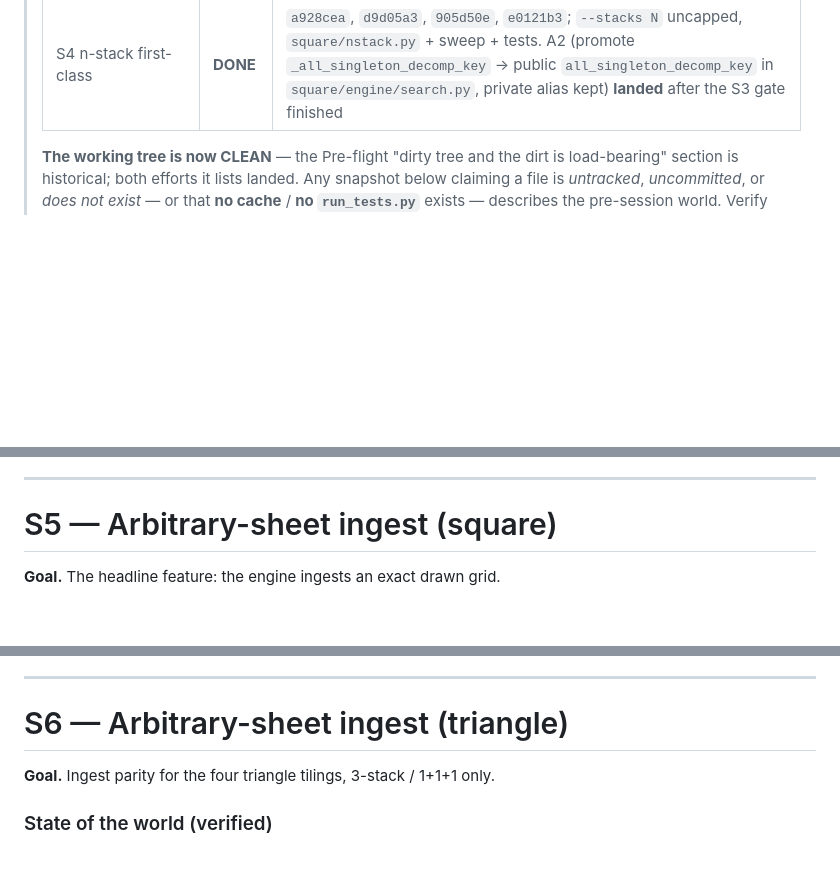
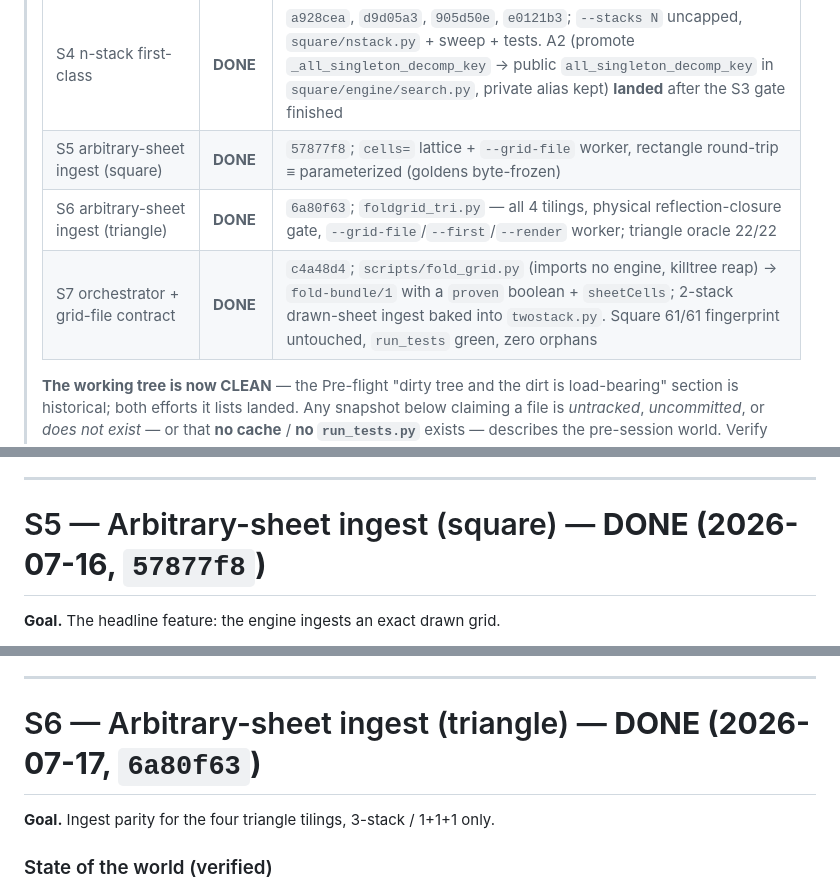
Before and after one commit to curryfarmer/3-stack-foldability, a Markdown page: docs/SESSIONS.md, 3 parts joined by grey strips. Drawn GitHub-style; blank space fills up the shorter version.

Commit message:
docs(sessions): mark S5-S7 done in the status table + section headers
S5 (square ingest, 57877f8) shipped earlier but was never recorded in the
top status table; S6 (triangle ingest, 6a80f63) and S7 (orchestrator +
2-stack ingest, c4a48d4) just landed. Record all three with their commits
and stamp the section headers DONE, matching the S1-S4 convention.

Co-Authored-By: Claude Opus 4.8 <noreply@anthropic.com>

```diff
--- a/docs/SESSIONS.md
+++ b/docs/SESSIONS.md
@@ -13,6 +13,9 @@
 > | S2 test corpus + runner | **DONE** | `d0ce481`, `8ccf80f`, `c15b661`, `4904294`; `square/tests` + `triangle/tests` **tracked**, `scripts/run_tests.py` **exists** |
 > | S3 canonical_hash + migration | **DONE** | `d0083ed`, `0ab115d`, `3d55cb1`, `33c5f94`; acceptance gate **GREEN** — `phystest check: PASS (83/83 records agree)`, square 61/61 (8x6 searched cache-miss in 6534s → now cached), triangle 22/22 |
 > | S4 n-stack first-class | **DONE** | `a928cea`, `d9d05a3`, `905d50e`, `e0121b3`; `--stacks N` uncapped, `square/nstack.py` + sweep + tests. A2 (promote `_all_singleton_decomp_key` → public `all_singleton_decomp_key` in `square/engine/search.py`, private alias kept) **landed** after the S3 gate finished |
+> | S5 arbitrary-sheet ingest (square) | **DONE** | `57877f8`; `cells=` lattice + `--grid-file` worker, rectangle round-trip ≡ parameterized (goldens byte-frozen) |
+> | S6 arbitrary-sheet ingest (triangle) | **DONE** | `6a80f63`; `foldgrid_tri.py` — all 4 tilings, physical reflection-closure gate, `--grid-file`/`--first`/`--render` worker; triangle oracle 22/22 |
+> | S7 orchestrator + grid-file contract | **DONE** | `c4a48d4`; `scripts/fold_grid.py` (imports no engine, killtree reap) → `fold-bundle/1` with a `proven` boolean + `sheetCells`; 2-stack drawn-sheet ingest baked into `twostack.py`. Square 61/61 fingerprint untouched, `run_tests` green, zero orphans |
 >
 > **The working tree is now CLEAN** — the Pre-flight "dirty tree and the dirt is load-bearing" section is
 > historical; both efforts it lists landed. Any snapshot below claiming a file is *untracked*,
@@ -535,7 +538,7 @@ green; zero orphans.
 
 ---
 
-# S5 — Arbitrary-sheet ingest (square)
+# S5 — Arbitrary-sheet ingest (square) — **DONE (2026-07-16, `57877f8`)**
 
 **Goal.** The headline feature: the engine ingests an exact drawn grid.
 
@@ -623,7 +626,7 @@ standing gate green.
 
 ---
 
-# S6 — Arbitrary-sheet ingest (triangle)
+# S6 — Arbitrary-sheet ingest (triangle) — **DONE (2026-07-17, `6a80f63`)**
 
 **Goal.** Ingest parity for the four triangle tilings, 3-stack / 1+1+1 only.
 
```
Also changed, not shown: other parts of docs/SESSIONS.md (+1 -1 lines).
